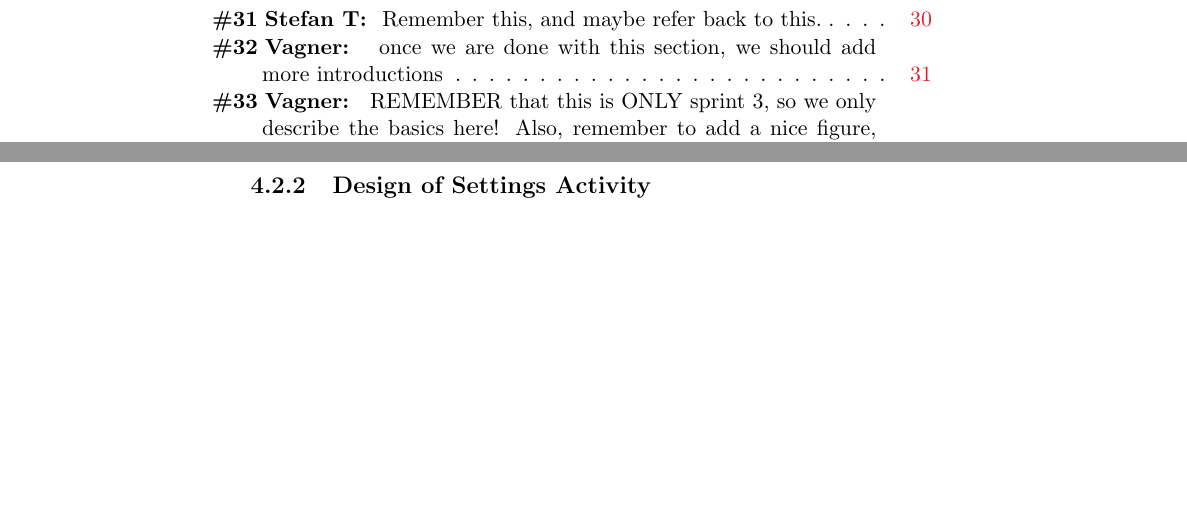
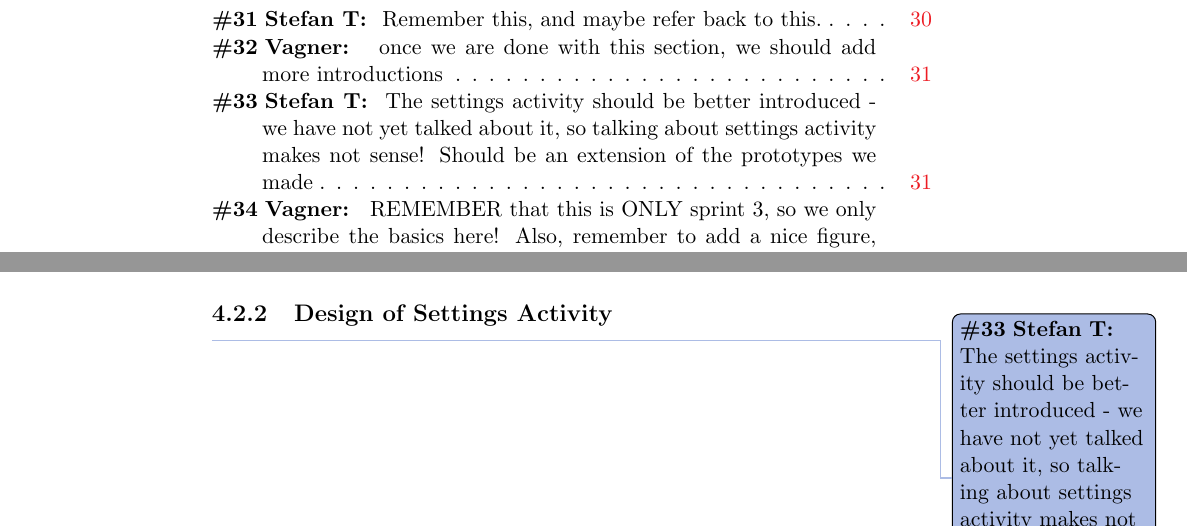
Before and after one commit to frmi/sw605f14-latex, a LaTeX thesis (master.tex, which reads documents/Sprint3/analysisanddesign/settingsactivity.tex): two parts of pages 2 and 41 of 76 before the commit and two parts of pages 2 and 40 of 76 after it, joined at a grey line, cut so that both start at the same text, the shorter picture padded with empty space. Compiled offline with pdfLaTeX.

Commit message:
Added todo

```diff
--- a/documents/Sprint3/analysisanddesign/settingsactivity.tex
+++ b/documents/Sprint3/analysisanddesign/settingsactivity.tex
@@ -1,5 +1,5 @@
 \subsection{Design of Settings Activity}\label{sec:sprint3:designsettings}
-
+\thilemann{The settings activity should be better introduced - we have not yet talked about it, so talking about settings activity makes not sense! Should be an extension of the prototypes we made}
 Here, the organization of the \lstinline!SettingsActivity! is described.
 This includes how the list to the left is made and how the addition of apps to a user is done. \vagner{REMEMBER that this is ONLY sprint 3, so we only describe the basics here! Also, remember to add a nice figure, showing the structure.}
 
```
